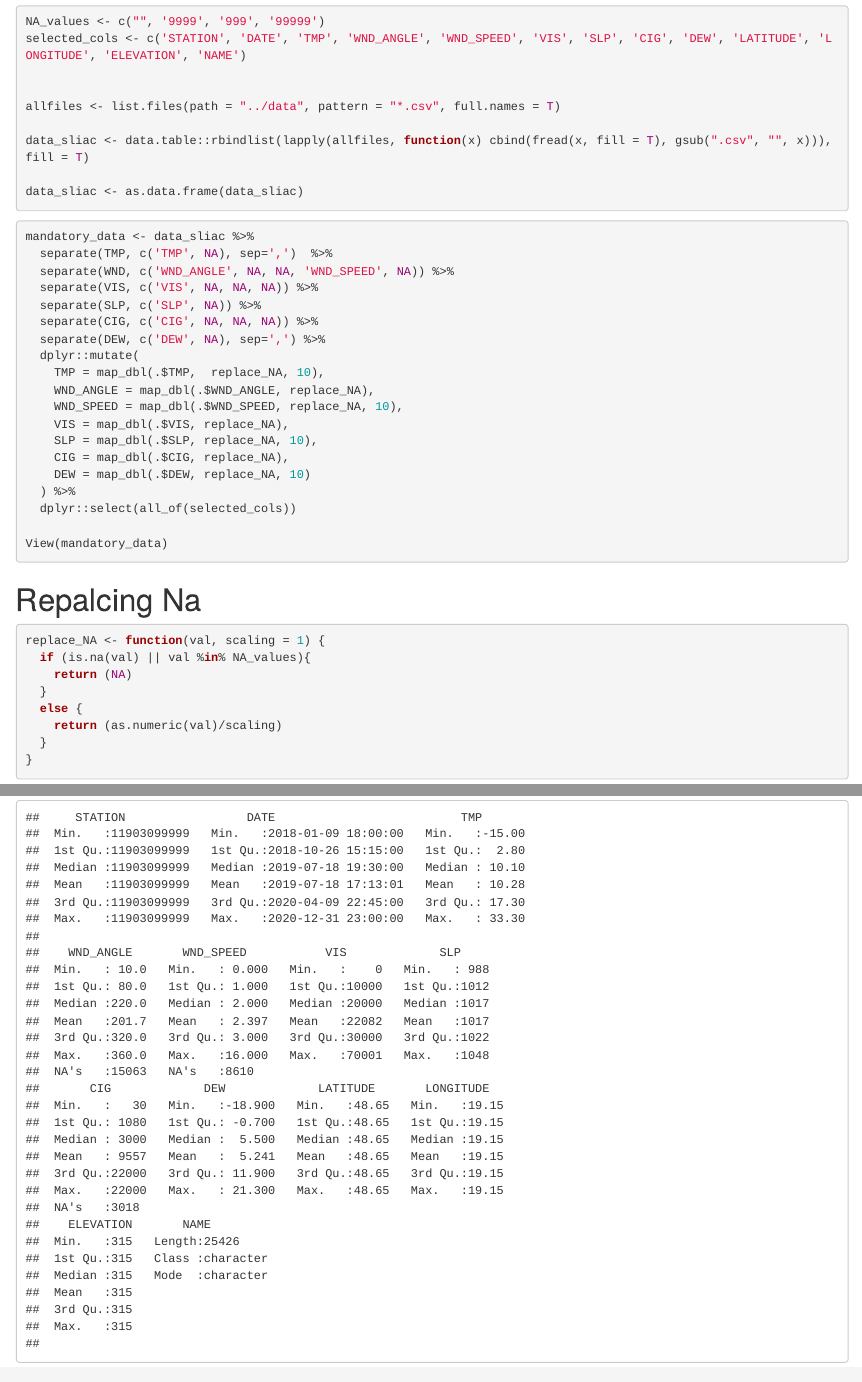
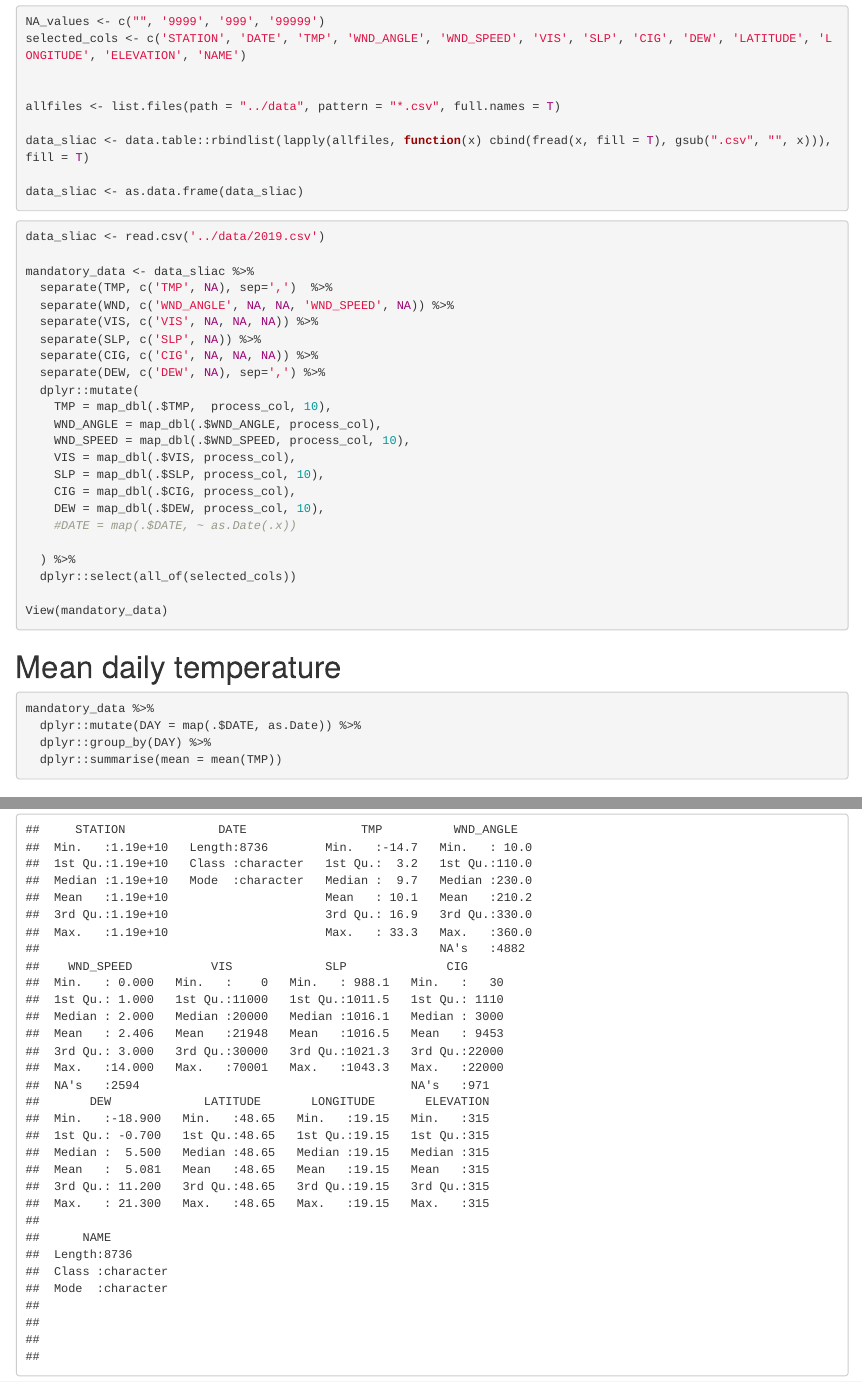
Before and after one commit to AdamStuller/weather-data-analysis, an R Markdown document (src/preprocessing.Rmd): the page in a window 1100 px wide, from 120 px down, and a second part further down, joined at a grey line. Rendered offline with R 4.5, knitr and Pandoc, with nearby package versions; code that draws random numbers runs with fixed seeds of ours; some code elsewhere in the file could not run offline.

Commit message:
Mean daily temperature

````diff
--- a/src/preprocessing.Rmd
+++ b/src/preprocessing.Rmd
@@ -18,7 +18,7 @@ library(funModeling)
 
 ```{r NA, echo=FALSE}
 
-replace_NA <- function(val, scaling = 1) {
+process_col <- function(val, scaling = 1) {
   if (is.na(val) || val %in% NA_values){
     return (NA)
   }
@@ -47,6 +47,8 @@ data_sliac <- as.data.frame(data_sliac)
 
 ```{r}
 
+data_sliac <- read.csv('../data/2019.csv')
+
 mandatory_data <- data_sliac %>%
   separate(TMP, c('TMP', NA), sep=',')  %>%
   separate(WND, c('WND_ANGLE', NA, NA, 'WND_SPEED', NA)) %>%
@@ -55,22 +57,29 @@ mandatory_data <- data_sliac %>%
   separate(CIG, c('CIG', NA, NA, NA)) %>%
   separate(DEW, c('DEW', NA), sep=',') %>%
   dplyr::mutate(
-    TMP = map_dbl(.$TMP,  replace_NA, 10),
-    WND_ANGLE = map_dbl(.$WND_ANGLE, replace_NA),
-    WND_SPEED = map_dbl(.$WND_SPEED, replace_NA, 10),
-    VIS = map_dbl(.$VIS, replace_NA),
-    SLP = map_dbl(.$SLP, replace_NA, 10),
-    CIG = map_dbl(.$CIG, replace_NA),
-    DEW = map_dbl(.$DEW, replace_NA, 10)
+    TMP = map_dbl(.$TMP,  process_col, 10),
+    WND_ANGLE = map_dbl(.$WND_ANGLE, process_col),
+    WND_SPEED = map_dbl(.$WND_SPEED, process_col, 10),
+    VIS = map_dbl(.$VIS, process_col),
+    SLP = map_dbl(.$SLP, process_col, 10),
+    CIG = map_dbl(.$CIG, process_col),
+    DEW = map_dbl(.$DEW, process_col, 10),
+    #DATE = map(.$DATE, ~ as.Date(.x))
+
   ) %>%
   dplyr::select(all_of(selected_cols))
 
 View(mandatory_data)
 ```
 
-# Repalcing Na
+# Mean daily temperature
 
 ```{r NA, eval=FALSE}
+
+mandatory_data %>%
+  dplyr::mutate(DAY = map(.$DATE, as.Date)) %>%
+  dplyr::group_by(DAY) %>%
+  dplyr::summarise(mean = mean(TMP))
 ```
 
 ### Firstly we must have a look at temperature
````
